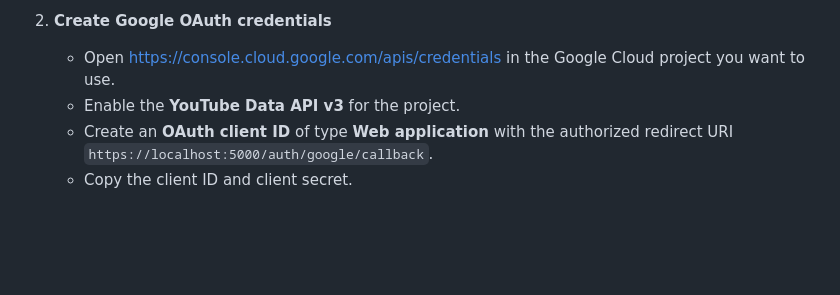
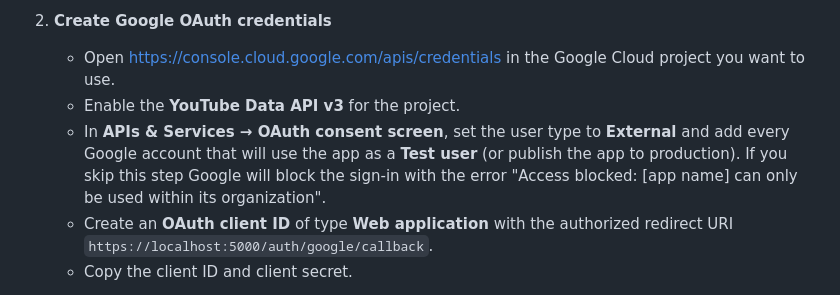
Before and after one commit to johnfyoung/spotifyexport, a Markdown page: README.md, the part around the change. Drawn GitHub-style; blank space fills up the shorter version.

Commit message:
Document Google OAuth consent screen requirements

```diff
--- a/README.md
+++ b/README.md
@@ -27,6 +27,7 @@ This project provides a Node.js web app that signs into Spotify and Google, expo
 2. **Create Google OAuth credentials**
    - Open <https://console.cloud.google.com/apis/credentials> in the Google Cloud project you want to use.
    - Enable the **YouTube Data API v3** for the project.
+   - In **APIs & Services → OAuth consent screen**, set the user type to **External** and add every Google account that will use the app as a **Test user** (or publish the app to production). If you skip this step Google will block the sign-in with the error "Access blocked: [app name] can only be used within its organization".
    - Create an **OAuth client ID** of type **Web application** with the authorized redirect URI `https://localhost:5000/auth/google/callback`.
    - Copy the client ID and client secret.
 
```
